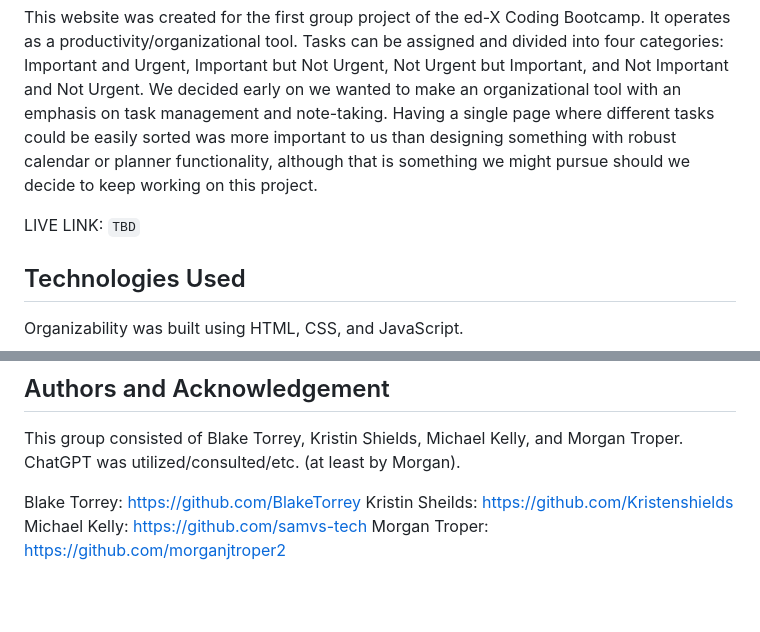
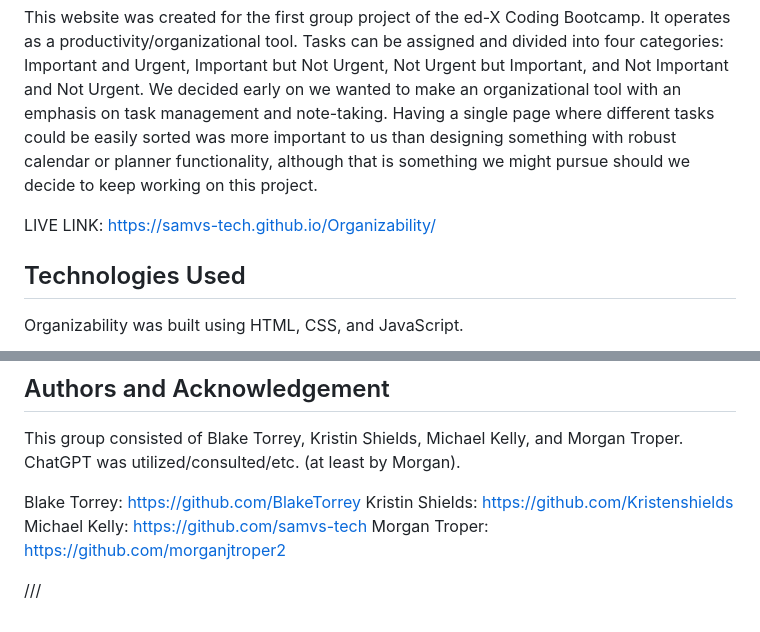
Before and after one commit to samvs-tech/Organizability, a Markdown page: README.md, 2 parts joined by grey strips. Drawn GitHub-style; blank space fills up the shorter version.

Commit message:
Updated README
Added live link, corrected spelling of Kristin's name

```diff
--- a/README.md
+++ b/README.md
@@ -6,7 +6,7 @@
 
 This website was created for the first group project of the ed-X Coding Bootcamp. It operates as a productivity/organizational tool. Tasks can be assigned and divided into four categories: Important and Urgent, Important but Not Urgent, Not Urgent but Important, and Not Important and Not Urgent. We decided early on we wanted to make an organizational tool with an emphasis on task management and note-taking. Having a single page where different tasks could be easily sorted was more important to us than designing something with robust calendar or planner functionality, although that is something we might pursue should we decide to keep working on this project.
 
-LIVE LINK: `TBD`
+LIVE LINK: https://samvs-tech.github.io/Organizability/
 
 ## Technologies Used
 
@@ -87,6 +87,8 @@ Partially completed/tentative ongoing.
 This group consisted of Blake Torrey, Kristin Shields, Michael Kelly, and Morgan Troper. ChatGPT was utilized/consulted/etc. (at least by Morgan).
 
 Blake Torrey: https://github.com/BlakeTorrey
-Kristin Sheilds: https://github.com/Kristenshields
+Kristin Shields: https://github.com/Kristenshields
 Michael Kelly: https://github.com/samvs-tech
 Morgan Troper: https://github.com/morganjtroper2
+
+///
```
